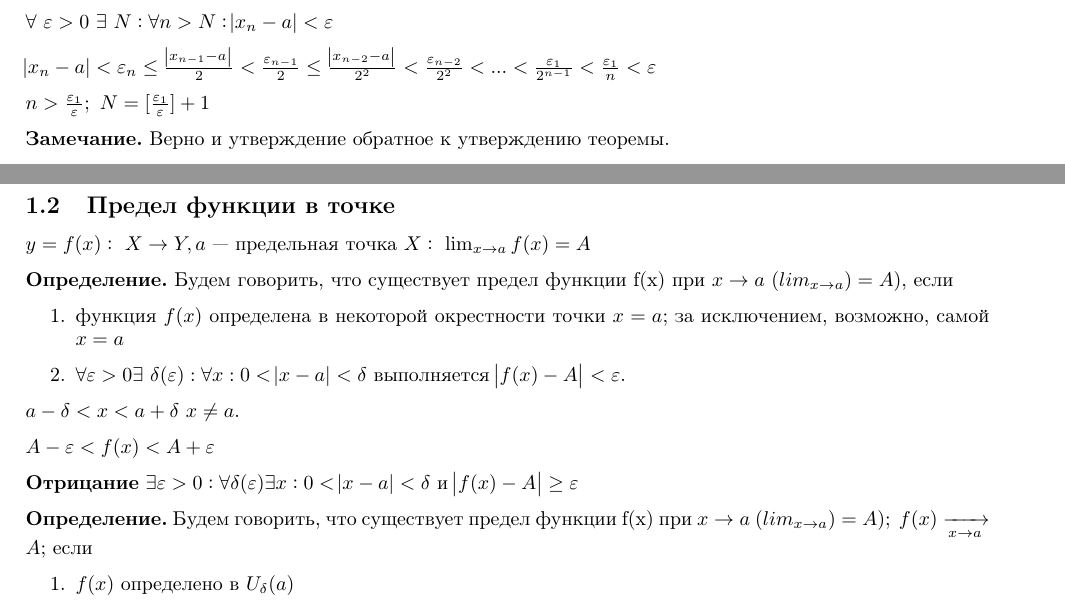
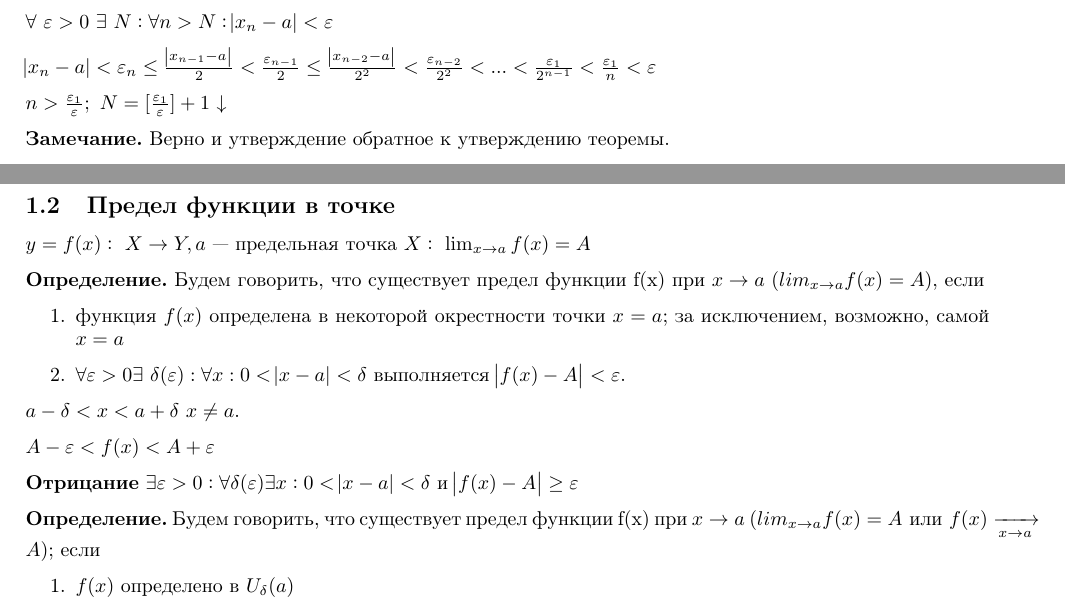
Before and after one commit to MagicWinnie/SESC_Maths, a LaTeX document (11/first_semester/1/main.tex): two parts of pages 1 and 2 of 2, joined at a grey line, cut so that both start at the same text. Compiled offline with pdfLaTeX.

Commit message:
Исправлена опечатка со скобками

```diff
--- a/11/first_semester/1/main.tex
+++ b/11/first_semester/1/main.tex
@@ -59,6 +59,7 @@
   \(\abs{x_n - a} < \varepsilon_n \leq \frac{\abs{x_{n-1}-a}}{2} < \frac{\varepsilon_{n-1}}{2} \leq \frac{\abs{x_{n-2}-a}}{2^2} < \frac{\varepsilon_{n-2}}{2^2} < ... < \frac{\varepsilon_{1}}{2^{n-1}} < \frac{\varepsilon_1}{n} < \varepsilon\)
 
   \(n > \frac{\varepsilon_1}{\varepsilon};\ N=[\frac{\varepsilon_1}{\varepsilon}] + 1\)
+  \(\downarrow\)
 
   \textbf{Замечание.} Верно и утверждение обратное к утверждению теоремы.
 
@@ -101,7 +102,7 @@
 
   \(y=f(x):\ X \rightarrow Y, a\) --- предельная точка \(X:\ \lim_{x \rightarrow a}{f(x)} = A\)
 
-  \textbf{Определение.} Будем говорить, что существует предел функции f(x) при \(x \rightarrow a\) \( (lim_{x\rightarrow a}) = A) \), если
+  \textbf{Определение.} Будем говорить, что существует предел функции f(x) при \(x \rightarrow a\) \( (lim_{x\rightarrow a} f(x) = A) \), если
 
   \begin{enumerate}
       \item функция \(f(x)\) определена в некоторой окрестности точки \(x=a\); за исключением, возможно, самой \(x=a\)
@@ -113,7 +114,7 @@
 
   \textbf{Отрицание} \(\exists \varepsilon > 0: \forall \delta(\varepsilon) \exists x: 0 < \abs{x - a} < \delta\) и \(\abs{f(x) - A} \geq \varepsilon\)
 
-  \textbf{Определение.} Будем говорить, что существует предел функции f(x) при \(x \rightarrow a\) \( (lim_{x\rightarrow a}) = A);\ f(x) \xrightarrow[x \rightarrow a]{} A\); если
+  \textbf{Определение.} Будем говорить, что существует предел функции f(x) при \(x \rightarrow a\) \( (lim_{x\rightarrow a} f(x) = A \textrm{ или } f(x) \xrightarrow[x \rightarrow a]{} A)\); если
 
   \begin{enumerate}
     \item \(f(x)\) определено в \(U_\delta(a)\)
```
